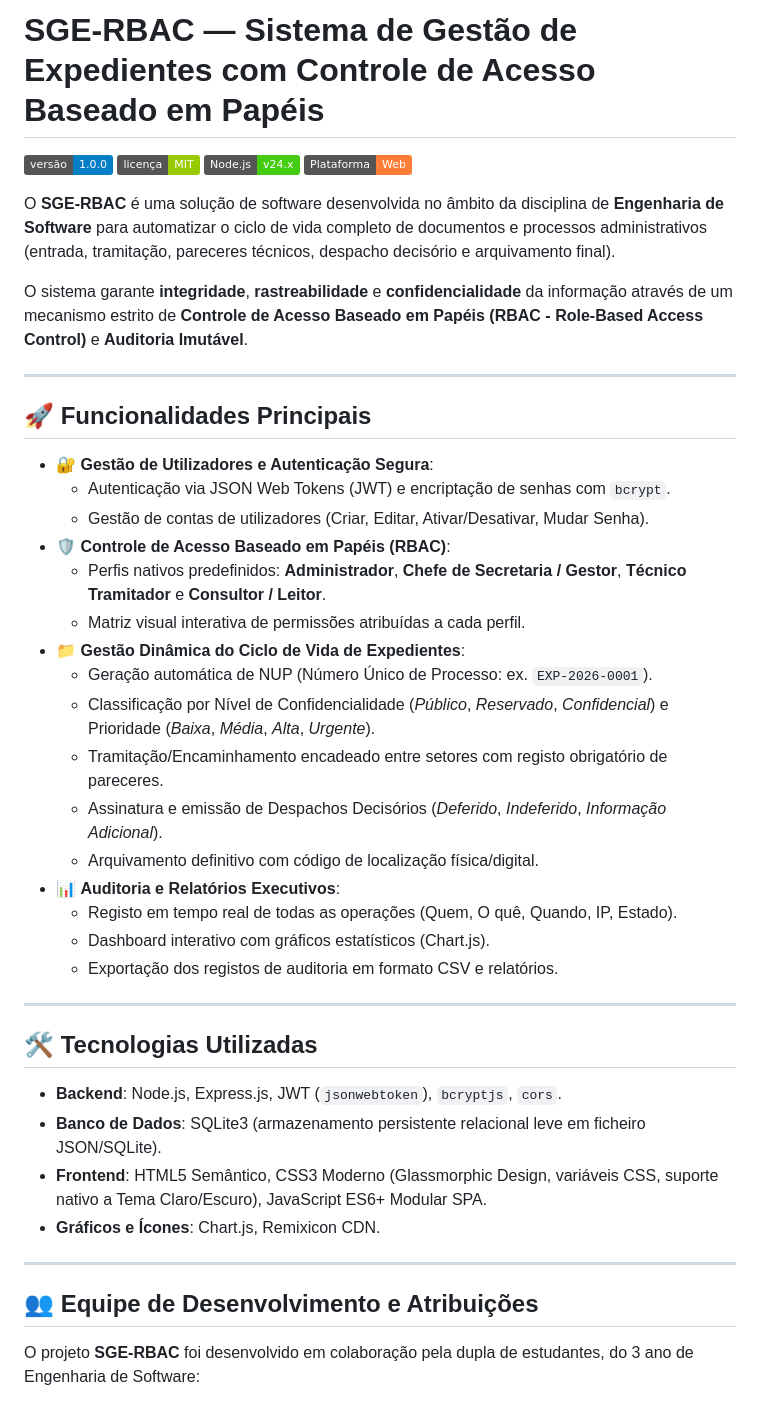
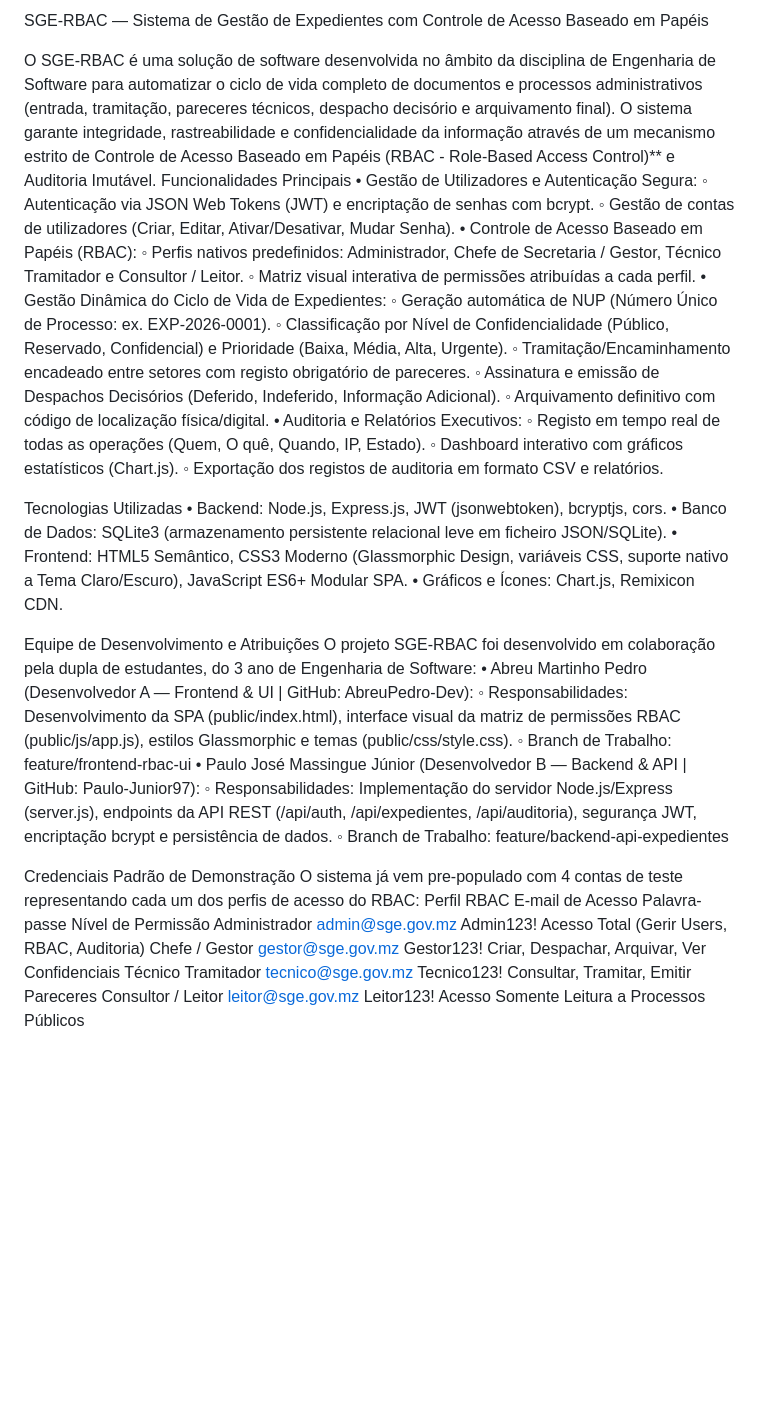
Before and after one commit to AbreuPedro-Dev/SGE-RBAC-Sistema-de-Gestao-de-Expedientes, a Markdown page: README.md, the part around one of its changes. GitHub-like rendering; badges without logos; blank space fills up the shorter version.

Commit message:
Revise README for clarity and completeness
Updated README.md to enhance project description, features, technologies, and team contributions.

```diff
--- a/README.md
+++ b/README.md
@@ -1,47 +1,46 @@
-# SGE-RBAC — Sistema de Gestão de Expedientes com Controle de Acesso Baseado em Papéis
+SGE-RBAC — Sistema de Gestão de Expedientes com Controle de Acesso Baseado em Papéis
 
-![Versão](https://img.shields.io/badge/vers%C3%A3o-1.0.0-blue.svg)
-![Licença](https://img.shields.io/badge/licen%C3%A7a-MIT-green.svg)
-![Node.js](https://img.shields.io/badge/Node.js-v24.x-brightgreen.svg)
-![Plataforma](https://img.shields.io/badge/Plataforma-Web-orange.svg)
+O SGE-RBAC é uma solução de software desenvolvida no âmbito da disciplina de Engenharia de Software para automatizar o ciclo de vida completo de documentos e processos administrativos (entrada, tramitação, pareceres técnicos, despacho decisório e arquivamento final).
+O sistema garante integridade, rastreabilidade e confidencialidade da informação através de um mecanismo estrito de Controle de Acesso Baseado em Papéis (RBAC - Role-Based Access Control)** e Auditoria Imutável.
+Funcionalidades Principais
+    • Gestão de Utilizadores e Autenticação Segura:
+        ◦ Autenticação via JSON Web Tokens (JWT) e encriptação de senhas com bcrypt.
+        ◦ Gestão de contas de utilizadores (Criar, Editar, Ativar/Desativar, Mudar Senha).
+    • Controle de Acesso Baseado em Papéis (RBAC):
+        ◦ Perfis nativos predefinidos: Administrador, Chefe de Secretaria / Gestor, Técnico Tramitador e Consultor / Leitor.
+        ◦ Matriz visual interativa de permissões atribuídas a cada perfil.
+    • Gestão Dinâmica do Ciclo de Vida de Expedientes:
+        ◦ Geração automática de NUP (Número Único de Processo: ex. EXP-2026-0001).
+        ◦ Classificação por Nível de Confidencialidade (Público, Reservado, Confidencial) e Prioridade (Baixa, Média, Alta, Urgente).
+        ◦ Tramitação/Encaminhamento encadeado entre setores com registo obrigatório de pareceres.
+        ◦ Assinatura e emissão de Despachos Decisórios (Deferido, Indeferido, Informação Adicional).
+        ◦ Arquivamento definitivo com código de localização física/digital.
+    • Auditoria e Relatórios Executivos:
+        ◦ Registo em tempo real de todas as operações (Quem, O quê, Quando, IP, Estado).
+        ◦ Dashboard interativo com gráficos estatísticos (Chart.js).
+        ◦ Exportação dos registos de auditoria em formato CSV e relatórios.
 
-O **SGE-RBAC** é uma solução de software desenvolvida no âmbito da disciplina de **Engenharia de Software** para automatizar o ciclo de vida completo de documentos e processos administrativos (entrada, tramitação, pareceres técnicos, despacho decisório e arquivamento final).
+Tecnologias Utilizadas
+    • Backend: Node.js, Express.js, JWT (jsonwebtoken), bcryptjs, cors.
+    • Banco de Dados: SQLite3 (armazenamento persistente relacional leve em ficheiro JSON/SQLite).
+    • Frontend: HTML5 Semântico, CSS3 Moderno (Glassmorphic Design, variáveis CSS, suporte nativo a Tema Claro/Escuro), JavaScript ES6+ Modular SPA.
+    • Gráficos e Ícones: Chart.js, Remixicon CDN.
 
-O sistema garante **integridade**, **rastreabilidade** e **confidencialidade** da informação através de um mecanismo estrito de **Controle de Acesso Baseado em Papéis (RBAC - Role-Based Access Control)** e **Auditoria Imutável**.
+Equipe de Desenvolvimento e Atribuições
+O projeto SGE-RBAC foi desenvolvido em colaboração pela dupla de estudantes, do 3 ano de Engenharia de Software:
+    • Abreu Martinho Pedro (Desenvolvedor A — Frontend & UI | GitHub: AbreuPedro-Dev):
+        ◦ Responsabilidades: Desenvolvimento da SPA (public/index.html), interface visual da matriz de permissões RBAC (public/js/app.js), estilos Glassmorphic e temas (public/css/style.css).
+        ◦ Branch de Trabalho: feature/frontend-rbac-ui
+    • Paulo José Massingue Júnior (Desenvolvedor B — Backend & API | GitHub: Paulo-Junior97):
+        ◦ Responsabilidades: Implementação do servidor Node.js/Express (server.js), endpoints da API REST (/api/auth, /api/expedientes, /api/auditoria), segurança JWT, encriptação bcrypt e persistência de dados.
+        ◦ Branch de Trabalho: feature/backend-api-expedientes
 
----
+Credenciais Padrão de Demonstração
+O sistema já vem pre-populado com 4 contas de teste representando cada um dos perfis de acesso do RBAC:
+Perfil RBAC	E-mail de Acesso	Palavra-passe	Nível de Permissão
+Administrador	admin@sge.gov.mz	Admin123!	Acesso Total (Gerir Users, RBAC, Auditoria)
+Chefe / Gestor	gestor@sge.gov.mz	Gestor123!	Criar, Despachar, Arquivar, Ver Confidenciais
+Técnico Tramitador	tecnico@sge.gov.mz	Tecnico123!	Consultar, Tramitar, Emitir Pareceres
+Consultor / Leitor	leitor@sge.gov.mz	Leitor123!	Acesso Somente Leitura a Processos Públicos
 
-## 🚀 Funcionalidades Principais
 
-- 🔐 **Gestão de Utilizadores e Autenticação Segura**:
-  - Autenticação via JSON Web Tokens (JWT) e encriptação de senhas com `bcrypt`.
-  - Gestão de contas de utilizadores (Criar, Editar, Ativar/Desativar, Mudar Senha).
-- 🛡️ **Controle de Acesso Baseado em Papéis (RBAC)**:
-  - Perfis nativos predefinidos: **Administrador**, **Chefe de Secretaria / Gestor**, **Técnico Tramitador** e **Consultor / Leitor**.
-  - Matriz visual interativa de permissões atribuídas a cada perfil.
-- 📁 **Gestão Dinâmica do Ciclo de Vida de Expedientes**:
-  - Geração automática de NUP (Número Único de Processo: ex. `EXP-2026-0001`).
-  - Classificação por Nível de Confidencialidade (*Público*, *Reservado*, *Confidencial*) e Prioridade (*Baixa*, *Média*, *Alta*, *Urgente*).
-  - Tramitação/Encaminhamento encadeado entre setores com registo obrigatório de pareceres.
-  - Assinatura e emissão de Despachos Decisórios (*Deferido*, *Indeferido*, *Informação Adicional*).
-  - Arquivamento definitivo com código de localização física/digital.
-- 📊 **Auditoria e Relatórios Executivos**:
-  - Registo em tempo real de todas as operações (Quem, O quê, Quando, IP, Estado).
-  - Dashboard interativo com gráficos estatísticos (Chart.js).
-  - Exportação dos registos de auditoria em formato CSV e relatórios.
-
----
-
-## 🛠️ Tecnologias Utilizadas
-
-- **Backend**: Node.js, Express.js, JWT (`jsonwebtoken`), `bcryptjs`, `cors`.
-- **Banco de Dados**: SQLite3 (armazenamento persistente relacional leve em ficheiro JSON/SQLite).
-- **Frontend**: HTML5 Semântico, CSS3 Moderno (Glassmorphic Design, variáveis CSS, suporte nativo a Tema Claro/Escuro), JavaScript ES6+ Modular SPA.
-- **Gráficos e Ícones**: Chart.js, Remixicon CDN.
-
----
-
-## 👥 Equipe de Desenvolvimento e Atribuições
-
-O projeto **SGE-RBAC** foi desenvolvido em colaboração pela dupla de estudantes, do 3 ano de Engenharia de Software:
-
```
Also changed, not shown: other parts of README.md (+41 -105 lines).
